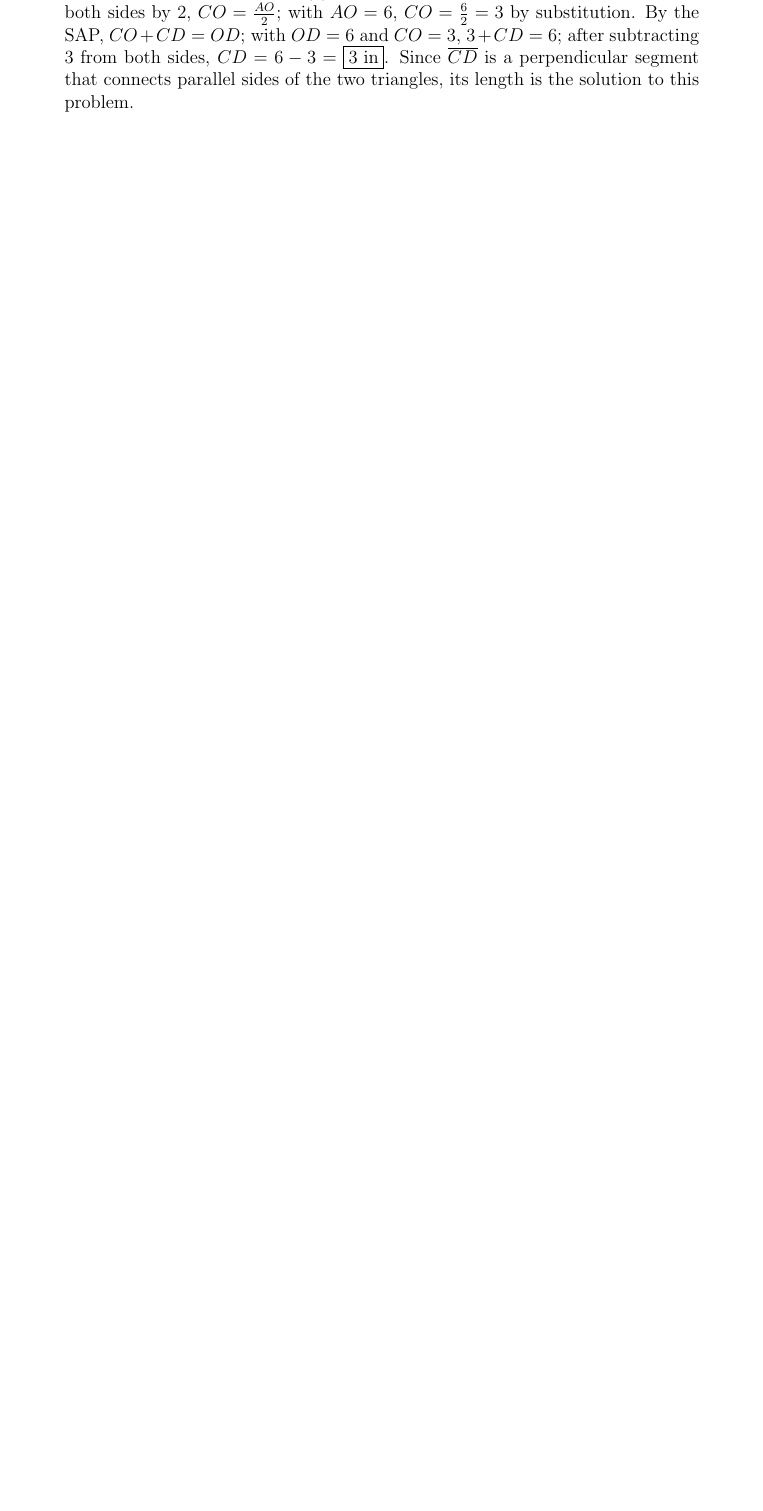
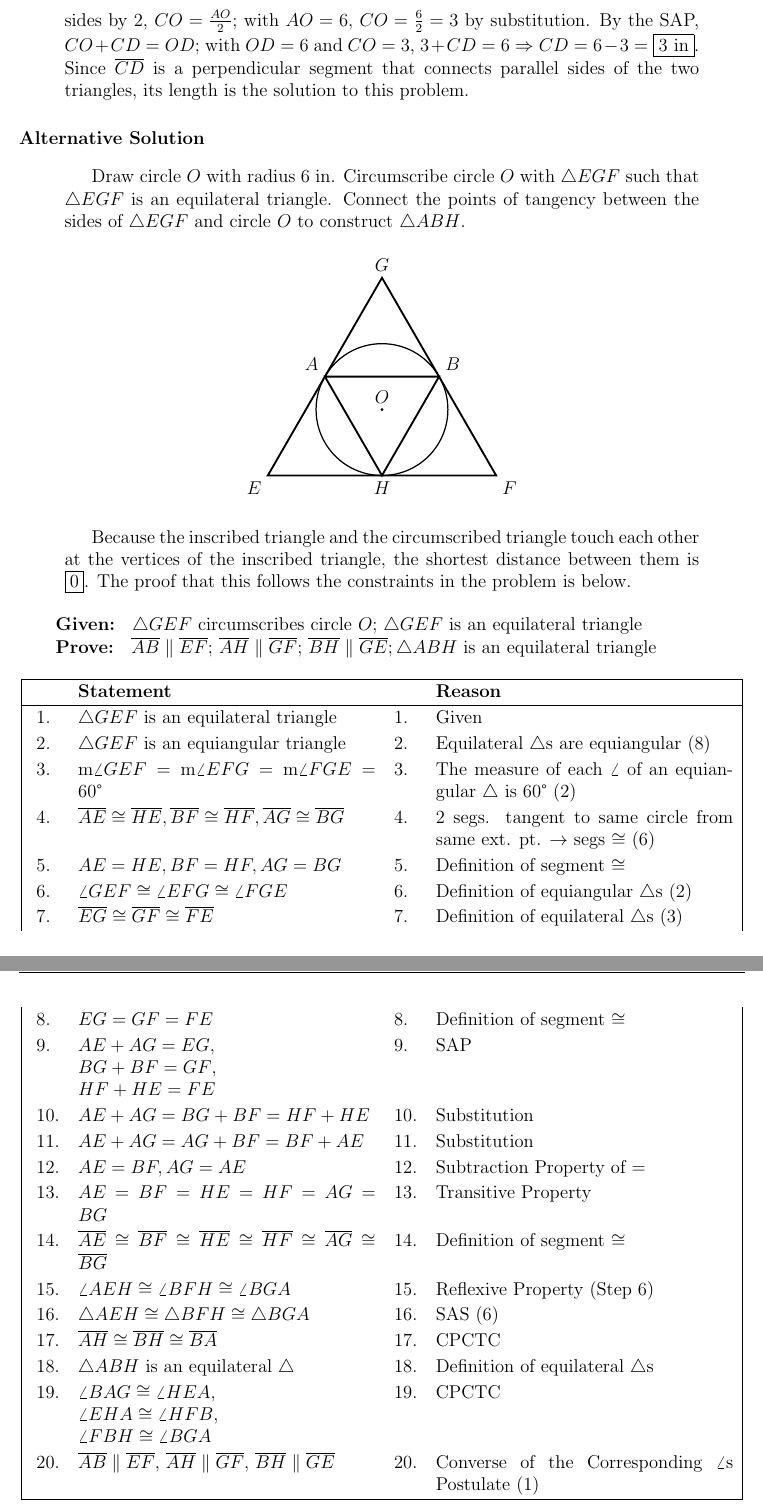
Before and after one commit to broad-well/calendar-project, a LaTeX document (Problems/6.tex): part of page 2 of 2 before the commit and two parts of pages 2 and 3 of 4 after it, the two joined at a grey line, cut so that both start at the same text, the shorter picture padded with empty space. Compiled offline with pdfLaTeX.

Commit message:
Add alternative solution for 6, fix 7

```diff
--- a/Problems/6.tex
+++ b/Problems/6.tex
@@ -5,6 +5,8 @@
 \usepackage{tikz}
 \usepackage{amsmath}
 \usepackage{textcomp}
+\usepackage{longtable}
+%\usepackage{TwoColumnProof}
 
 \begin{document}
 	\pagestyle{fancy}
@@ -52,4 +54,69 @@
 
-	Since an equilateral triangle is also equiangular, it is a regular polygon by definition (3). Since the central angle of a regular $n$-gon is $\frac{360\text{\textdegree}}{n}$ (1), and since a triangle has 3 sides, the central angle of an equilateral triangle is $\frac{360\text{\textdegree}}{3}=120$\textdegree; since $\angle AOB$ is a central angle of a regular polygon by definition (4), its measure is 120\textdegree. Since $\overline{OA}$, $\overline{OD}$, and $\overline{OB}$ are radii of circle $O$, they are congruent and are given to be 6 inches long. By the Isosceles Triangle Theorem, $\angle OAB\cong\angle OBA$ and therefore $\text{m}\angle OAB=\text{m}\angle OBA$. By the Triangle Sum Theorem (1), $\text{m}\angle OAB+\text{m}\angle OAB+\text{m}\angle OBA=180$\textdegree; after substitution, $120+\text{m}\angle OAB+\text{m}\angle OBA=180$; after subtracting 120 from both sides, $\text{m}\angle OAB+\text{m}\angle OBA=180-120=60$; thus $\text{m}\angle OAB=\text{m}\angle OBA=\frac{60}{2}=30$. By the Triangle Sum Theorem (1), $\text{m}\angle OAC+\text{m}\angle ACO+\text{m}\angle COA=180$\textdegree and $\text{m}\angle OBC+\text{m}\angle BCO+\text{m}\angle COB=180$\textdegree. After respective substitution, $30+90+\text{m}\angle COA=180$ and $30+90+\text{m}\angle COB=180$; thus $\text{m}\angle COA=180-30-90=60$ and $\text{m}\angle COB=180-30-90=60$. By the 30\textdegree-60\textdegree-90\textdegree \space Triangle Theorem (2), $AO=2CO$ and $BO=2CO$. After dividing both sides by 2, $CO=\frac{AO}{2}$; with $AO=6$, $CO=\frac{6}{2}=3$ by substitution. By the SAP, $CO+CD=OD$; with $OD=6$ and $CO=3$, $3+CD=6$; after subtracting 3 from both sides, $CD=6-3=\boxed{3 \text{  in}}$. Since $\overline{CD}$ is a perpendicular segment that connects parallel sides of the two triangles, its length is the solution to this problem.
+	Since an equilateral triangle is also equiangular (8), it is a regular polygon by definition (10). Since the central angle of a regular $n$-gon is $\frac{360\text{\textdegree}}{n}$ (11), and since a triangle has 3 sides, the central angle of an equilateral triangle is $\frac{360\text{\textdegree}}{3}=120$\textdegree; since $\angle AOB$ is a central angle of a regular polygon by definition (11), its measure is 120\textdegree. Since $\overline{OA}$, $\overline{OD}$, and $\overline{OB}$ are radii of circle $O$, they are congruent and are given to be 6 inches long. By the Isosceles Triangle Theorem (7), $\angle OAB\cong\angle OBA$ and therefore $\text{m}\angle OAB=\text{m}\angle OBA$. By the Triangle Sum Theorem (4), $\text{m}\angle AOB+\text{m}\angle OAB+\text{m}\angle OBA=180$\textdegree; after substitution, $120+\text{m}\angle OAB+\text{m}\angle OBA=180$; after subtracting 120 from both sides, $\text{m}\angle OAB+\text{m}\angle OBA=180-120=60$; thus $\text{m}\angle OAB=\text{m}\angle OBA=\frac{60}{2}=30$. By the Triangle Sum Theorem (4), $\text{m}\angle OAC+\text{m}\angle ACO+\text{m}\angle COA=180$\textdegree \space and $\text{m}\angle OBC+\text{m}\angle BCO+\text{m}\angle COB=180$\textdegree. After respective substitution, $30+90+\text{m}\angle COA=180$ and $30+90+\text{m}\angle COB=180$; thus $\text{m}\angle COA=180-30-90=60$ and $\text{m}\angle COB=180-30-90=60$. By the 30\textdegree-60\textdegree-90\textdegree \space Triangle Theorem (9), $AO=2CO$ and $BO=2CO$. After dividing both sides by 2, $CO=\frac{AO}{2}$; with $AO=6$, $CO=\frac{6}{2}=3$ by substitution. By the SAP, $CO+CD=OD$; with $OD=6$ and $CO=3$, $3+CD=6 \Rightarrow CD=6-3=\boxed{3 \text{  in}}$. Since $\overline{CD}$ is a perpendicular segment that connects parallel sides of the two triangles, its length is the solution to this problem.
 	\end{quotation}
 
+	\paragraph{Alternative Solution}
+	\begin{quotation}
+		Draw circle $O$ with radius 6 in. Circumscribe circle $O$ with $\triangle EGF$ such that $\triangle EGF$ is an equilateral triangle. Connect the points of tangency between the sides of $\triangle EGF$ and circle $O$ to construct $\triangle ABH$.
+	\end{quotation}
+		\begin{center}
+		\begin{tikzpicture}[scale=0.25]
+		\draw[thick] (0,0) circle [radius=6];
+		\draw[very thick] (-5.19615,3) -- (5.19615,3) -- (0,-6) -- cycle;
+		\draw[very thick] (0,12) -- (-10.3923,-6) -- (10.3923,-6) -- cycle;
+
+		\draw[fill=black] (0,0) circle [radius=0.1];
+		\node[above] at (0,0) {$O$};
+
+		\node[above left] at (-5.19615,3) {$A$};
+		\node[above right] at (5.19615,3) {$B$};
+		\node[below left] at (-10.3923,-6) {$E$};
+		\node[below right] at (10.3923,-6) {$F$};
+		\node[above] at (0,12) {$G$};
+		\node[below] at (0,-6) {$H$};
+		\end{tikzpicture}
+		\end{center}
+
+	\begin{quotation}
+		Because the inscribed triangle and the circumscribed triangle touch each other at the vertices of the inscribed triangle, the shortest distance between them is $\boxed{0}$. The proof that this follows the constraints in the problem is below.
+	\end{quotation}
+
+	\begin{tabular}{l}
+		\textbf{Given: } $\triangle GEF$ circumscribes circle $O$; $\triangle GEF$ is an equilateral triangle \\
+		\textbf{Prove: } $\overline{AB}\parallel\overline{EF}$; $\overline{AH}\parallel\overline{GF}$; $\overline{BH}\parallel\overline{GE}; \triangle ABH$ is an equilateral triangle
+		\end{tabular}
+
+		\newcounter{proofstmt}
+		\newcommand{\StatementReason}[2]{
+			\refstepcounter{proofstmt}
+			\theproofstmt. & #1 & \theproofstmt. & #2 \\
+		}
+	\setcounter{proofstmt}{0}
+	\renewcommand{\arraystretch}{1.15}
+		\begin{longtable}{|l p{0.41\linewidth} l p{0.41\linewidth}|}
+			\hline
+			& \textbf{Statement} & & \textbf{Reason} \\
+			\hline
+			\StatementReason{$\triangle GEF$ is an equilateral triangle}{Given}
+			\StatementReason{$\triangle GEF$ is an equiangular triangle}{Equilateral $\triangle$s are equiangular (8)}
+			\StatementReason{$\text{m}\angle GEF=\text{m}\angle EFG=\text{m}\angle FGE=60$\textdegree}{The measure of each $\angle$ of an equiangular $\triangle$ is 60\textdegree \space(2)}
+			% TODO \StatementReason{$\overline{EG},\overline{GF},\text{and }\overline{FE}$ are tangent to circle $O$.}
+			\StatementReason{$\overline{AE}\cong\overline{HE}, \overline{BF}\cong\overline{HF}, \overline{AG}\cong\overline{BG}$}{2 segs. tangent to same circle from same ext. pt. $\rightarrow$ segs $\cong$ (6)}
+			\StatementReason{$AE=HE, BF=HF, AG=BG$}{Definition of segment $\cong$}
+			\StatementReason{$\angle GEF\cong\angle EFG\cong\angle FGE$}{Definition of equiangular $\triangle$s (2)}
+			\StatementReason{$\overline{EG}\cong\overline{GF}\cong\overline{FE}$}{Definition of equilateral $\triangle$s (3)}
+			\StatementReason{$EG=GF=FE$}{Definition of segment $\cong$}
+			\StatementReason{$AE+AG=EG$, \par $BG+BF=GF$, \par $HF+HE=FE$}{SAP}
+			\StatementReason{$AE+AG=BG+BF=HF+HE$}{Substitution}
+			\StatementReason{$AE+AG=AG+BF=BF+AE$}{Substitution}
+			\StatementReason{$AE=BF, AG=AE$}{Subtraction Property of =}
+			\StatementReason{$AE=BF=HE=HF=AG=BG$}{Transitive Property}
+			\StatementReason{$\overline{AE}\cong\overline{BF}\cong\overline{HE}\cong\overline{HF}\cong\overline{AG}\cong\overline{BG}$}{Definition of segment $\cong$}
+			\StatementReason{$\angle AEH\cong\angle BFH\cong\angle BGA$}{Reflexive Property (Step 6)}
+			\StatementReason{$\triangle AEH\cong\triangle BFH\cong\triangle BGA$}{SAS (6)}
+			\StatementReason{$\overline{AH}\cong\overline{BH}\cong\overline{BA}$}{CPCTC}
+			\StatementReason{$\triangle ABH$ is an equilateral $\triangle$}{Definition of equilateral $\triangle$s}
+			\StatementReason{$\angle BAG\cong\angle HEA$,\par $\angle EHA\cong\angle HFB$,\par $\angle FBH\cong\angle BGA$}{CPCTC}
+			\StatementReason{$\overline{AB}\parallel\overline{EF}$, $\overline{AH}\parallel\overline{GF}$, $\overline{BH}\parallel\overline{GE}$}{Converse of the Corresponding $\angle$s Postulate (1)}
+			\hline
+		\end{longtable}
```
Also changed, not shown: Problems/4.tex (+1 -1 lines), Problems/7.tex (+1 -1 lines), Problems/TwoColumnProof.sty (added, +21 -0 lines), README.md, Problems/6.tex (16 more changed lines).
